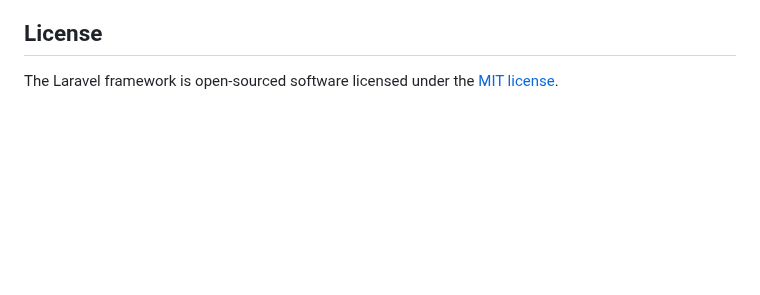
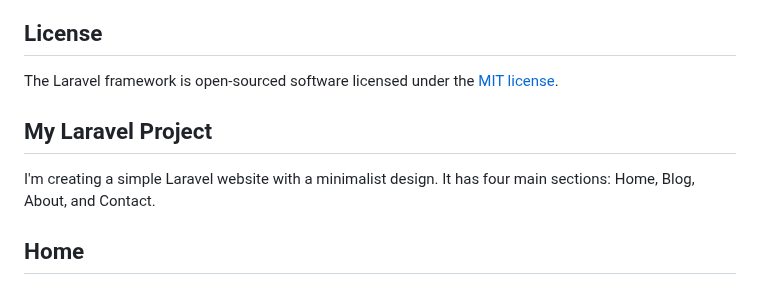
Before and after one commit to anithhhh/PBKK, a Markdown page: README.md, the part around the change. Drawn GitHub-style; blank space fills up the shorter version.

```diff
--- a/README.md
+++ b/README.md
@@ -64,3 +64,8 @@ If you discover a security vulnerability within Laravel, please send an e-mail t
 ## License
 
 The Laravel framework is open-sourced software licensed under the [MIT license](https://opensource.org/licenses/MIT).
+
+## My Laravel Project
+I'm creating a simple Laravel website with a minimalist design. It has four main sections: Home, Blog, About, and Contact.
+
+## Home
```
